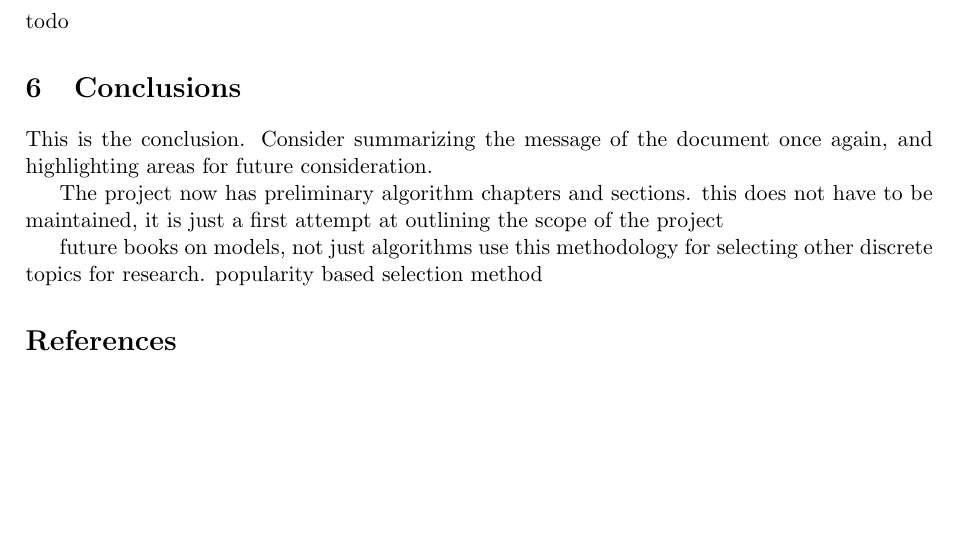
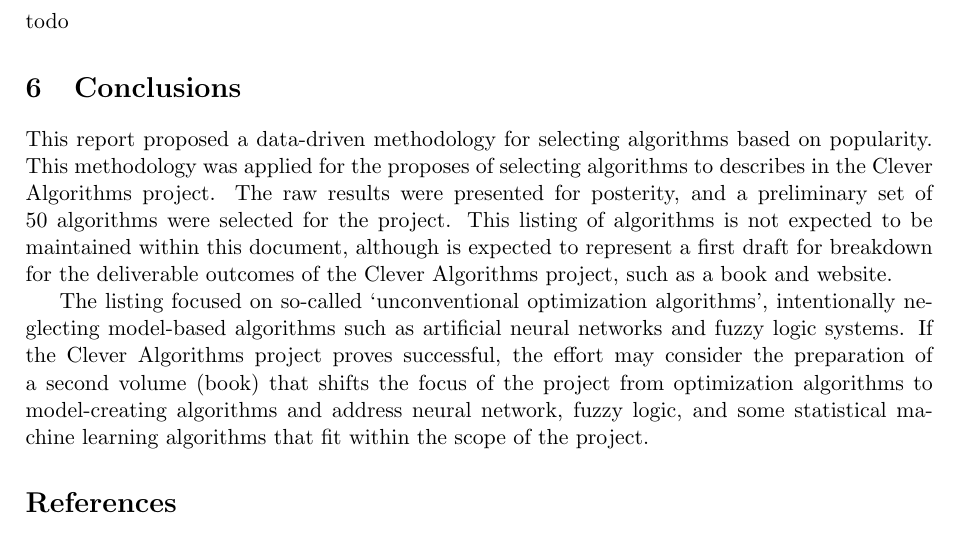
Before and after one commit to clever-algorithms/CleverAlgorithms, a LaTeX document (workspace/04-algorithm-selection/techreport-20100112-1.tex): part of page 6 of 6, cut so that both start at the same text, the shorter picture padded with empty space. Compiled offline with pdfLaTeX.

Commit message:
drafted conclusions

```diff
--- a/workspace/04-algorithm-selection/techreport-20100112-1.tex
+++ b/workspace/04-algorithm-selection/techreport-20100112-1.tex
@@ -202,13 +202,9 @@ todo
 %
 \section{Conclusions}
 \label{sec:conclusions}
-This is the conclusion. Consider summarizing the message of the document once again, and highlighting areas for future consideration.
+This report proposed a data-driven methodology for selecting algorithms based on popularity. This methodology was applied for the proposes of selecting algorithms to describes in the Clever Algorithms project. The raw results were presented for posterity, and a preliminary set of 50 algorithms were selected for the project. This listing of algorithms is not expected to be maintained within this document, although is expected to represent a first draft for breakdown for the deliverable outcomes of the Clever Algorithms project, such as a book and website.
 
-The project now has preliminary algorithm chapters and sections.
-this does not have to be maintained, it is just a first attempt at outlining the scope of the project
-
-future books on models, not just algorithms
-use this methodology for selecting other discrete topics for research. popularity based selection method
+The listing focused on so-called `unconventional optimization algorithms', intentionally neglecting model-based algorithms such as artificial neural networks and fuzzy logic systems. If the Clever Algorithms project proves successful, the effort may consider the preparation of a second volume (book) that shifts the focus of the project from optimization algorithms to model-creating algorithms and address neural network, fuzzy logic, and some statistical machine learning algorithms that fit within the scope of the project.
 
 % bibliography
 \bibliographystyle{plain}
```
